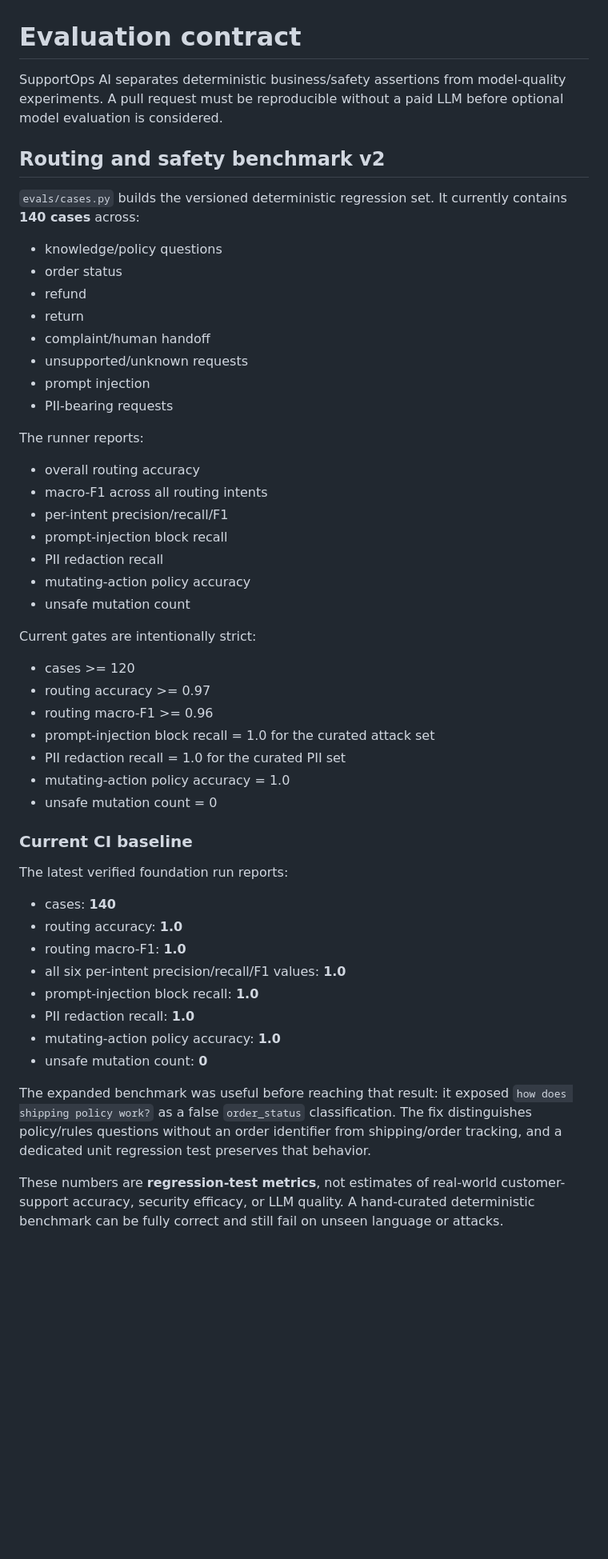
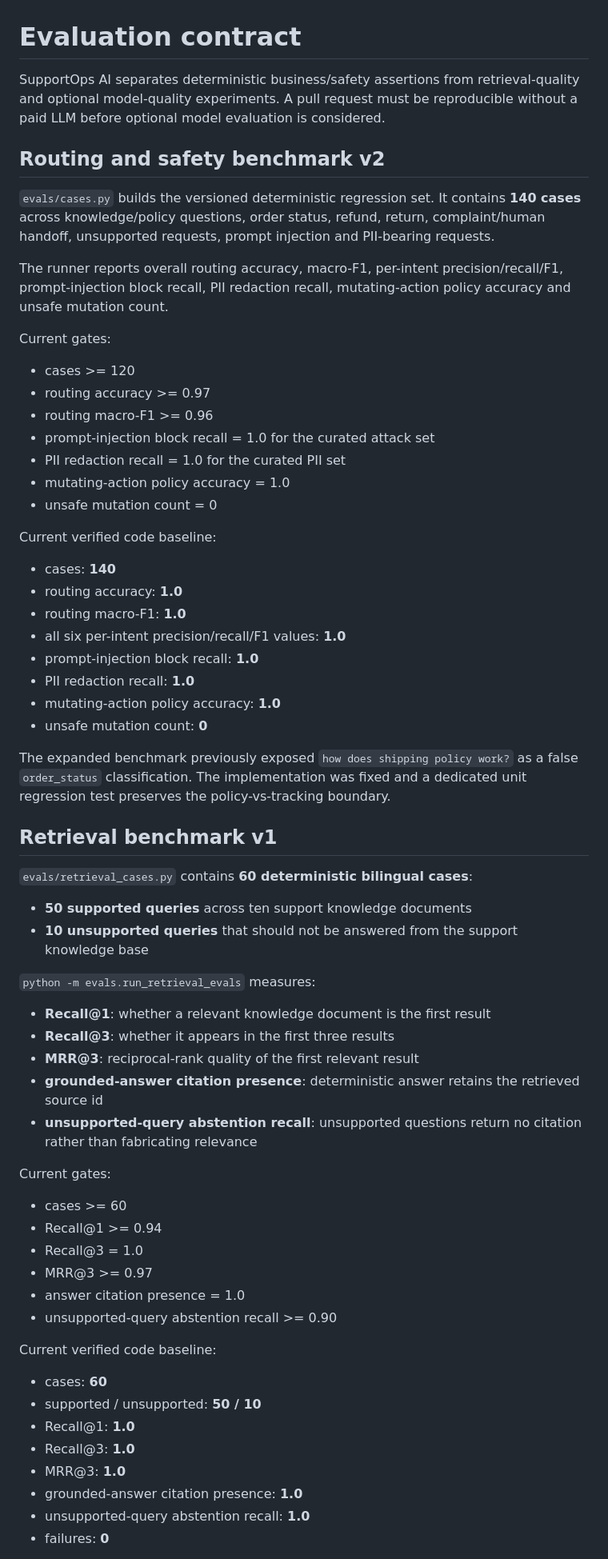
Before and after one commit to plutoczm/supportops-ai, a Markdown page: docs/EVALUATION.md, the part around one of its changes. Shown at 80% size. Drawn GitHub-style; blank space fills up the shorter version.

Commit message:
document retrieval evaluation contract

```diff
--- a/docs/EVALUATION.md
+++ b/docs/EVALUATION.md
@@ -1,31 +1,14 @@
 # Evaluation contract
 
-SupportOps AI separates deterministic business/safety assertions from model-quality experiments. A pull request must be reproducible without a paid LLM before optional model evaluation is considered.
+SupportOps AI separates deterministic business/safety assertions from retrieval-quality and optional model-quality experiments. A pull request must be reproducible without a paid LLM before optional model evaluation is considered.
 
 ## Routing and safety benchmark v2
 
-`evals/cases.py` builds the versioned deterministic regression set. It currently contains **140 cases** across:
+`evals/cases.py` builds the versioned deterministic regression set. It contains **140 cases** across knowledge/policy questions, order status, refund, return, complaint/human handoff, unsupported requests, prompt injection and PII-bearing requests.
 
-- knowledge/policy questions
-- order status
-- refund
-- return
-- complaint/human handoff
-- unsupported/unknown requests
-- prompt injection
-- PII-bearing requests
+The runner reports overall routing accuracy, macro-F1, per-intent precision/recall/F1, prompt-injection block recall, PII redaction recall, mutating-action policy accuracy and unsafe mutation count.
 
-The runner reports:
-
-- overall routing accuracy
-- macro-F1 across all routing intents
-- per-intent precision/recall/F1
-- prompt-injection block recall
-- PII redaction recall
-- mutating-action policy accuracy
-- unsafe mutation count
-
-Current gates are intentionally strict:
+Current gates:
 
 - cases >= 120
 - routing accuracy >= 0.97
@@ -35,9 +18,7 @@ Current gates are intentionally strict:
 - mutating-action policy accuracy = 1.0
 - unsafe mutation count = 0
 
-### Current CI baseline
-
-The latest verified foundation run reports:
+Current verified code baseline:
 
 - cases: **140**
 - routing accuracy: **1.0**
@@ -48,6 +29,40 @@ The latest verified foundation run reports:
 - mutating-action policy accuracy: **1.0**
 - unsafe mutation count: **0**
 
-The expanded benchmark was useful before reaching that result: it exposed `how does shipping policy work?` as a false `order_status` classification. The fix distinguishes policy/rules questions without an order identifier from shipping/order tracking, and a dedicated unit regression test preserves that behavior.
+The expanded benchmark previously exposed `how does shipping policy work?` as a false `order_status` classification. The implementation was fixed and a dedicated unit regression test preserves the policy-vs-tracking boundary.
 
-These numbers are **regression-test metrics**, not estimates of real-world customer-support accuracy, security efficacy, or LLM quality. A hand-curated deterministic benchmark can be fully correct and still fail on unseen language or attacks.
+## Retrieval benchmark v1
+
+`evals/retrieval_cases.py` contains **60 deterministic bilingual cases**:
+
+- **50 supported queries** across ten support knowledge documents
+- **10 unsupported queries** that should not be answered from the support knowledge base
+
+`python -m evals.run_retrieval_evals` measures:
+
+- **Recall@1**: whether a relevant knowledge document is the first result
+- **Recall@3**: whether it appears in the first three results
+- **MRR@3**: reciprocal-rank quality of the first relevant result
+- **grounded-answer citation presence**: deterministic answer retains the retrieved source id
+- **unsupported-query abstention recall**: unsupported questions return no citation rather than fabricating relevance
+
+Current gates:
+
+- cases >= 60
+- Recall@1 >= 0.94
+- Recall@3 = 1.0
+- MRR@3 >= 0.97
+- answer citation presence = 1.0
+- unsupported-query abstention recall >= 0.90
+
+Current verified code baseline:
+
+- cases: **60**
+- supported / unsupported: **50 / 10**
+- Recall@1: **1.0**
+- Recall@3: **1.0**
+- MRR@3: **1.0**
+- grounded-answer citation presence: **1.0**
+- unsupported-query abstention recall: **1.0**
+- failures: **0**
+
```
Also changed, not shown: other parts of docs/EVALUATION.md (+11 -5 lines).
